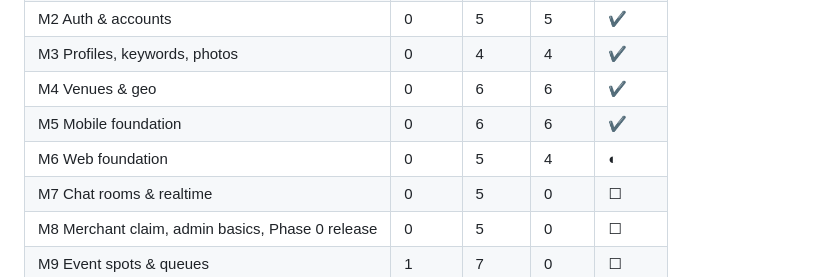
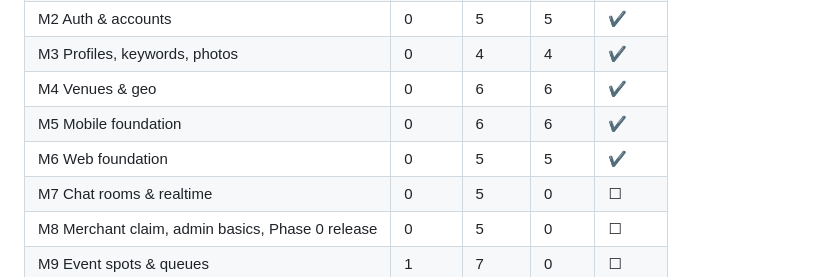
Before and after one commit to jamezun/meshpoke-app, a Markdown page: BUILD_PLAN.md, the part around one of its changes. Drawn GitHub-style.

Commit message:
T6.5: tick plan (M6 5/5 ✔)

```diff
--- a/BUILD_PLAN.md
+++ b/BUILD_PLAN.md
@@ -89,7 +89,7 @@ Update the "Done" column whenever a task is marked `[x]`.
 | M3 Profiles, keywords, photos | 0 | 4 | 4 | ✔ |
 | M4 Venues & geo | 0 | 6 | 6 | ✔ |
 | M5 Mobile foundation | 0 | 6 | 6 | ✔ |
-| M6 Web foundation | 0 | 5 | 4 | ◐ |
+| M6 Web foundation | 0 | 5 | 5 | ✔ |
 | M7 Chat rooms & realtime | 0 | 5 | 0 | ☐ |
 | M8 Merchant claim, admin basics, Phase 0 release | 0 | 5 | 0 | ☐ |
 | M9 Event spots & queues | 1 | 7 | 0 | ☐ |
```
Also changed, not shown: other parts of BUILD_PLAN.md (+4 -3 lines).
